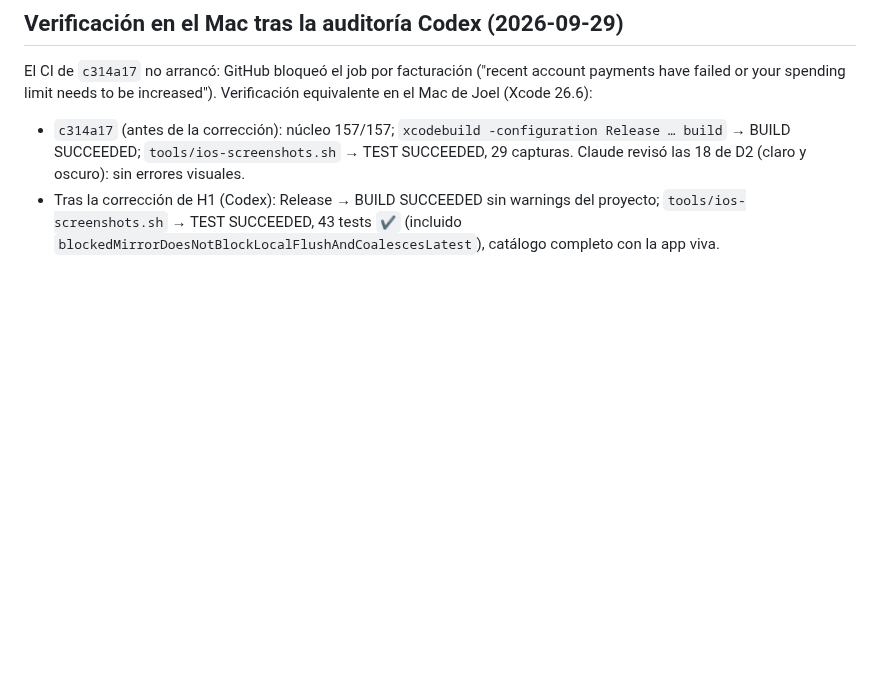
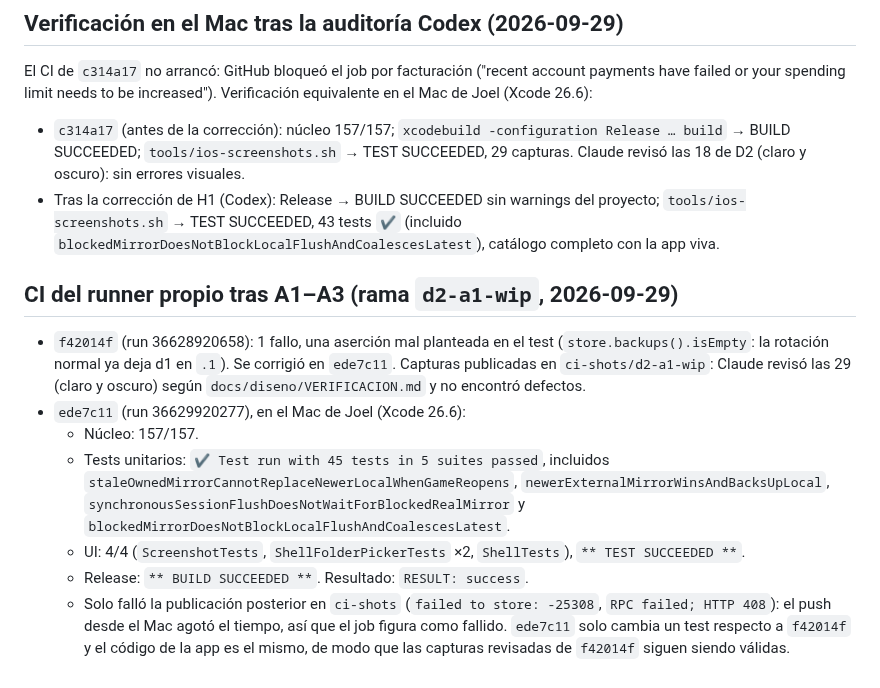
Before and after one commit to JoelBerus/pocketgb, a Markdown page: docs/auditorias/D2-evidencia.md, the part around the change. Rendered like a GitHub page; blank space fills up the shorter version.

Commit message:
D2: evidencia del CI tras A1–A3 y ESTADO actualizado (PASO 0 hecho)
Co-Authored-By: Claude Opus 5.5 <noreply@anthropic.com>
Claude-Session: https://claude.ai/code/session_01S7CRcdFc9BBBdHc6AzeDMg

```diff
--- a/docs/auditorias/D2-evidencia.md
+++ b/docs/auditorias/D2-evidencia.md
@@ -76,3 +76,12 @@ Observación: con un título largo, el badge "Nuevo" pasa a la derecha del texto
 El CI de `c314a17` no arrancó: GitHub bloqueó el job por facturación ("recent account payments have failed or your spending limit needs to be increased"). Verificación equivalente en el Mac de Joel (Xcode 26.6):
 - `c314a17` (antes de la corrección): núcleo 157/157; `xcodebuild -configuration Release … build` → BUILD SUCCEEDED; `tools/ios-screenshots.sh` → TEST SUCCEEDED, 29 capturas. Claude revisó las 18 de D2 (claro y oscuro): sin errores visuales.
 - Tras la corrección de H1 (Codex): Release → BUILD SUCCEEDED sin warnings del proyecto; `tools/ios-screenshots.sh` → TEST SUCCEEDED, 43 tests `✔` (incluido `blockedMirrorDoesNotBlockLocalFlushAndCoalescesLatest`), catálogo completo con la app viva.
+
+## CI del runner propio tras A1–A3 (rama `d2-a1-wip`, 2026-09-29)
+- `f42014f` (run 36628920658): 1 fallo, una aserción mal planteada en el test (`store.backups().isEmpty`: la rotación normal ya deja d1 en `.1`). Se corrigió en `ede7c11`. Capturas publicadas en `ci-shots/d2-a1-wip`: Claude revisó las 29 (claro y oscuro) según `docs/diseno/VERIFICACION.md` y no encontró defectos.
+- `ede7c11` (run 36629920277), en el Mac de Joel (Xcode 26.6):
+  - Núcleo: 157/157.
+  - Tests unitarios: `✔ Test run with 45 tests in 5 suites passed`, incluidos `staleOwnedMirrorCannotReplaceNewerLocalWhenGameReopens`, `newerExternalMirrorWinsAndBacksUpLocal`, `synchronousSessionFlushDoesNotWaitForBlockedRealMirror` y `blockedMirrorDoesNotBlockLocalFlushAndCoalescesLatest`.
+  - UI: 4/4 (`ScreenshotTests`, `ShellFolderPickerTests` ×2, `ShellTests`), `** TEST SUCCEEDED **`.
+  - Release: `** BUILD SUCCEEDED **`. Resultado: `RESULT: success`.
+  - Solo falló la publicación posterior en `ci-shots` (`failed to store: -25308`, `RPC failed; HTTP 408`): el push desde el Mac agotó el tiempo, así que el job figura como fallido. `ede7c11` solo cambia un test respecto a `f42014f` y el código de la app es el mismo, de modo que las capturas revisadas de `f42014f` siguen siendo válidas.
```
Also changed, not shown: docs/ESTADO.md (+6 -8 lines).
